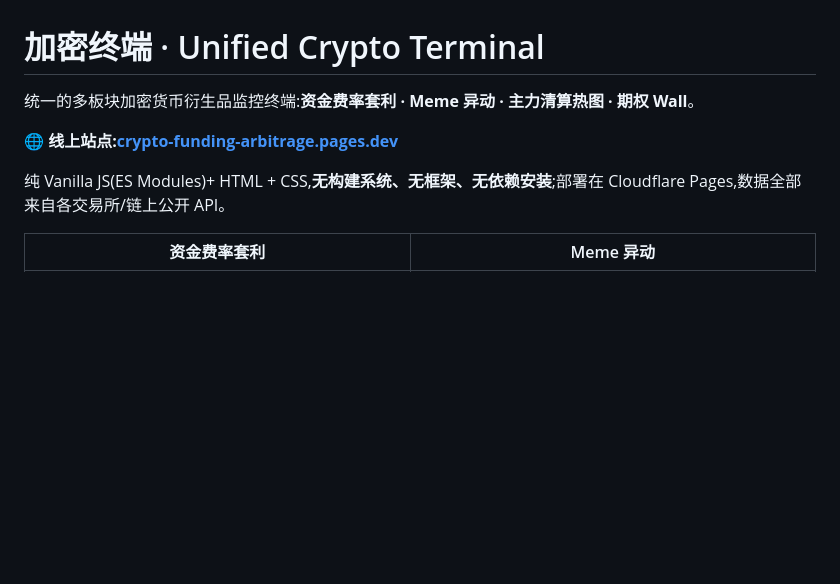
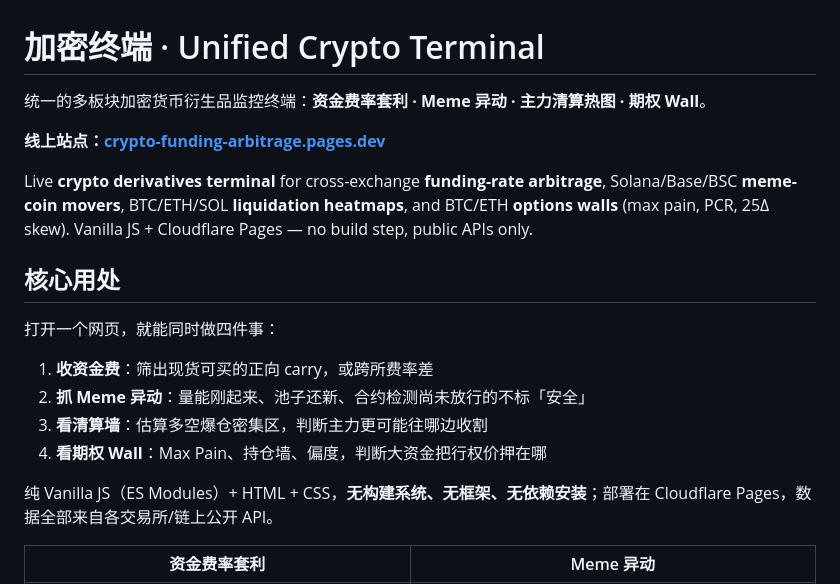
Before and after one commit to shangchaovo/crypto-funding-arbitrage, a Markdown page: README.md, the part around the change. Rendered like a GitHub page; blank space fills up the shorter version.

Commit message:
Lead README with core uses, live site, and search keywords.

```diff
--- a/README.md
+++ b/README.md
@@ -1,10 +1,21 @@
 # 加密终端 · Unified Crypto Terminal
 
-统一的多板块加密货币衍生品监控终端:**资金费率套利 · Meme 异动 · 主力清算热图 · 期权 Wall**。
+统一的多板块加密货币衍生品监控终端：**资金费率套利 · Meme 异动 · 主力清算热图 · 期权 Wall**。
 
-**🌐 线上站点:[crypto-funding-arbitrage.pages.dev](https://crypto-funding-arbitrage.pages.dev/)**
+**线上站点：[crypto-funding-arbitrage.pages.dev](https://crypto-funding-arbitrage.pages.dev/)**
 
-纯 Vanilla JS(ES Modules)+ HTML + CSS,**无构建系统、无框架、无依赖安装**;部署在 Cloudflare Pages,数据全部来自各交易所/链上公开 API。
+Live **crypto derivatives terminal** for cross-exchange **funding-rate arbitrage**, Solana/Base/BSC **meme-coin movers**, BTC/ETH/SOL **liquidation heatmaps**, and BTC/ETH **options walls** (max pain, PCR, 25Δ skew). Vanilla JS + Cloudflare Pages — no build step, public APIs only.
+
+## 核心用处
+
+打开一个网页，就能同时做四件事：
+
+1. **收资金费**：筛出现货可买的正向 carry，或跨所费率差
+2. **抓 Meme 异动**：量能刚起来、池子还新、合约检测尚未放行的不标「安全」
+3. **看清算墙**：估算多空爆仓密集区，判断主力更可能往哪边收割
+4. **看期权 Wall**：Max Pain、持仓墙、偏度，判断大资金把行权价押在哪
+
+纯 Vanilla JS（ES Modules）+ HTML + CSS，**无构建系统、无框架、无依赖安装**；部署在 Cloudflare Pages，数据全部来自各交易所/链上公开 API。
 
 | 资金费率套利 | Meme 异动 |
 |:---:|:---:|
```
